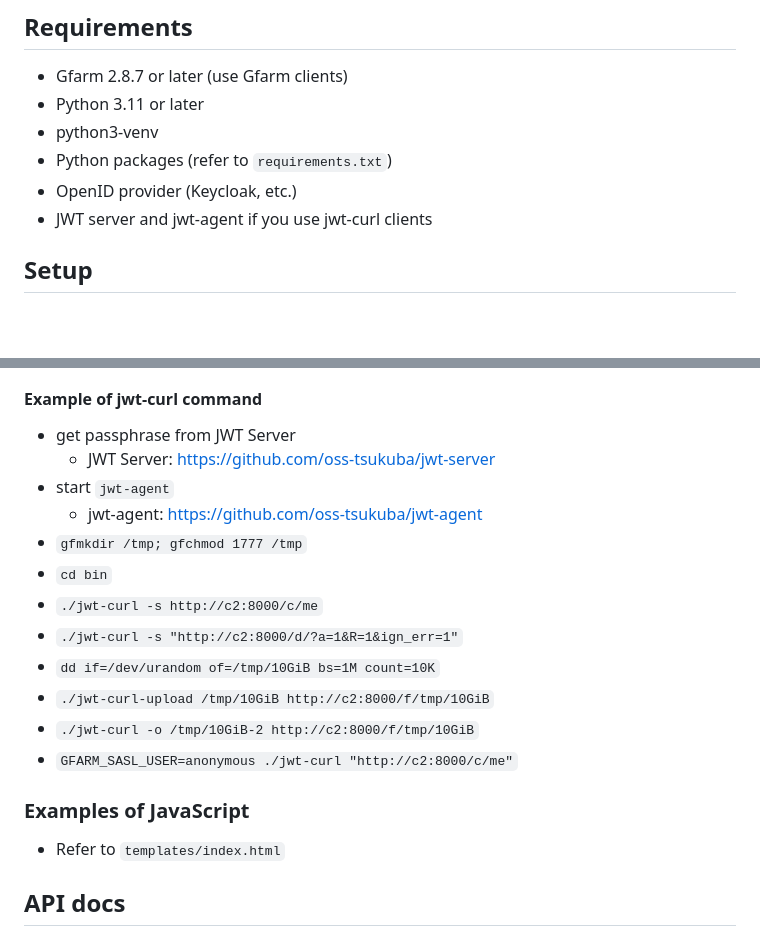
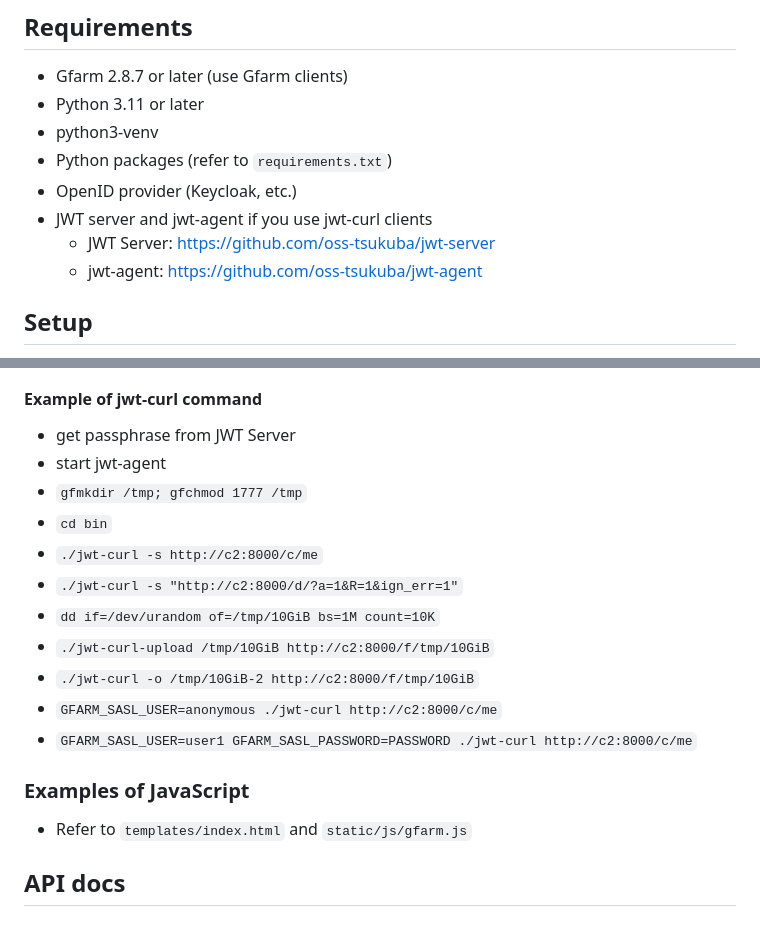
Before and after one commit to yukio708/gfarm-http-gateway, a Markdown page: README.md, 2 parts joined by grey strips. Rendered like a GitHub page; blank space fills up the shorter version.

```diff
--- a/README.md
+++ b/README.md
@@ -22,6 +22,8 @@ HTTP gateway for Gfarm filesystem
 - Python packages (refer to `requirements.txt`)
 - OpenID provider (Keycloak, etc.)
 - JWT server and jwt-agent if you use jwt-curl clients
+  - JWT Server: <https://github.com/oss-tsukuba/jwt-server>
+  - jwt-agent: <https://github.com/oss-tsukuba/jwt-agent>
 
 ## Setup
 
@@ -195,9 +197,7 @@ server {
 #### Example of jwt-curl command
 
 - get passphrase from JWT Server
-  - JWT Server: <https://github.com/oss-tsukuba/jwt-server>
-- start `jwt-agent`
-  - jwt-agent: <https://github.com/oss-tsukuba/jwt-agent>
+- start jwt-agent
 - `gfmkdir /tmp; gfchmod 1777 /tmp`
 - `cd bin`
 - `./jwt-curl -s http://c2:8000/c/me`
@@ -205,11 +205,12 @@ server {
 - `dd if=/dev/urandom of=/tmp/10GiB bs=1M count=10K`
 - `./jwt-curl-upload /tmp/10GiB http://c2:8000/f/tmp/10GiB`
 - `./jwt-curl -o /tmp/10GiB-2 http://c2:8000/f/tmp/10GiB`
-- `GFARM_SASL_USER=anonymous ./jwt-curl "http://c2:8000/c/me"`
+- `GFARM_SASL_USER=anonymous ./jwt-curl http://c2:8000/c/me`
+- `GFARM_SASL_USER=user1 GFARM_SASL_PASSWORD=PASSWORD ./jwt-curl http://c2:8000/c/me`
 
 ### Examples of JavaScript
 
-- Refer to `templates/index.html`
+- Refer to `templates/index.html` and `static/js/gfarm.js`
 
 ## API docs
 
```
Also changed, not shown: other parts of README.md (+1 -1 lines).
